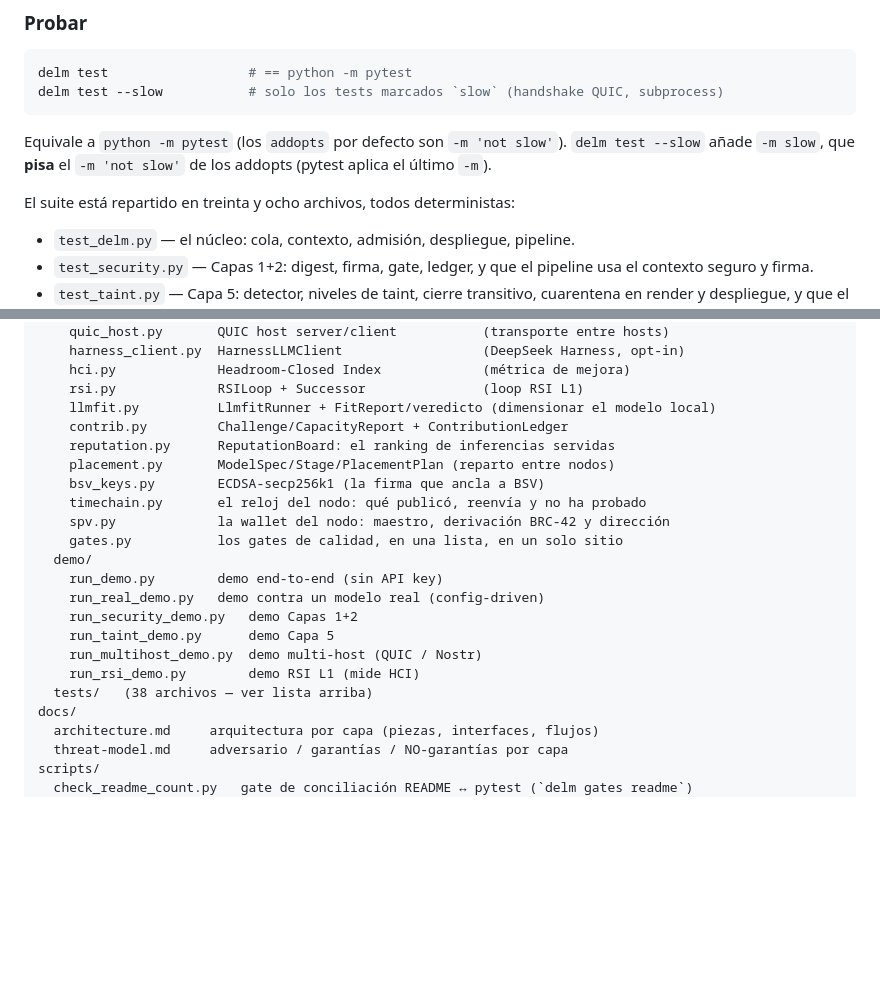
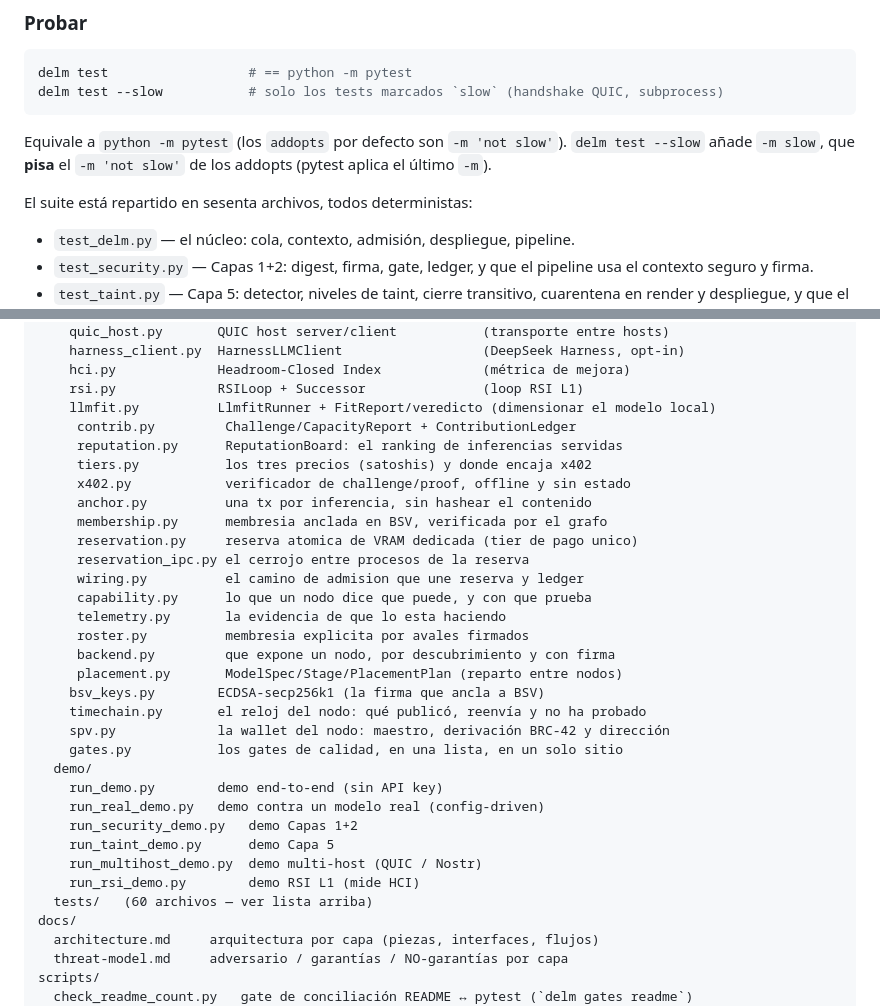
Before and after one commit to ChicoCifrado/SMCP, a Markdown page: README.md, 2 parts joined by grey strips. Rendered like a GitHub page; blank space fills up the shorter version.

```diff
--- a/README.md
+++ b/README.md
@@ -605,7 +605,7 @@ Equivale a `python -m pytest` (los `addopts` por defecto son `-m 'not slow'`).
 `delm test --slow` añade `-m slow`, que **pisa** el `-m 'not slow'` de los
 addopts (pytest aplica el último `-m`).
 
-El suite está repartido en treinta y ocho archivos, todos deterministas:
+El suite está repartido en sesenta archivos, todos deterministas:
 
 - `test_delm.py` — el núcleo: cola, contexto, admisión, despliegue, pipeline.
 - `test_security.py` — Capas 1+2: digest, firma, gate, ledger, y que el pipeline
@@ -1128,9 +1128,20 @@ delm/
     hci.py             Headroom-Closed Index             (métrica de mejora)
     rsi.py             RSILoop + Successor               (loop RSI L1)
     llmfit.py          LlmfitRunner + FitReport/veredicto (dimensionar el modelo local)
-    contrib.py         Challenge/CapacityReport + ContributionLedger
-    reputation.py      ReputationBoard: el ranking de inferencias servidas
-    placement.py       ModelSpec/Stage/PlacementPlan (reparto entre nodos)
+     contrib.py         Challenge/CapacityReport + ContributionLedger
+     reputation.py      ReputationBoard: el ranking de inferencias servidas
+     tiers.py           los tres precios (satoshis) y donde encaja x402
+     x402.py            verificador de challenge/proof, offline y sin estado
+     anchor.py          una tx por inferencia, sin hashear el contenido
+     membership.py      membresia anclada en BSV, verificada por el grafo
+     reservation.py     reserva atomica de VRAM dedicada (tier de pago unico)
+     reservation_ipc.py el cerrojo entre procesos de la reserva
+     wiring.py          el camino de admision que une reserva y ledger
+     capability.py      lo que un nodo dice que puede, y con que prueba
+     telemetry.py       la evidencia de que lo esta haciendo
+     roster.py          membresia explicita por avales firmados
+     backend.py         que expone un nodo, por descubrimiento y con firma
+     placement.py       ModelSpec/Stage/PlacementPlan (reparto entre nodos)
     bsv_keys.py        ECDSA-secp256k1 (la firma que ancla a BSV)
     timechain.py       el reloj del nodo: qué publicó, reenvía y no ha probado
     spv.py             la wallet del nodo: maestro, derivación BRC-42 y dirección
@@ -1142,7 +1153,7 @@ delm/
     run_taint_demo.py      demo Capa 5
     run_multihost_demo.py  demo multi-host (QUIC / Nostr)
     run_rsi_demo.py        demo RSI L1 (mide HCI)
-  tests/   (38 archivos — ver lista arriba)
+  tests/   (60 archivos — ver lista arriba)
 docs/
   architecture.md     arquitectura por capa (piezas, interfaces, flujos)
   threat-model.md     adversario / garantías / NO-garantías por capa
```
Also changed, not shown: docs/architecture.md (+22 -9 lines), docs/threat-model.md (+30 -24 lines).
